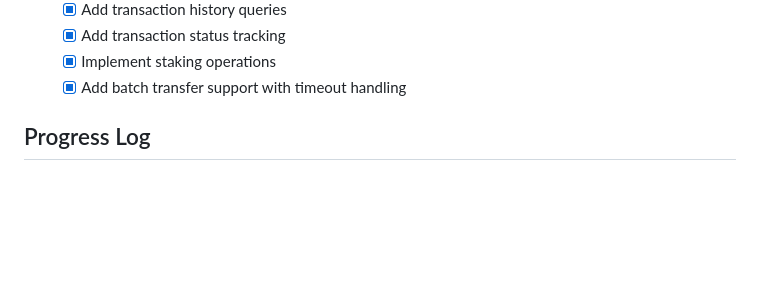
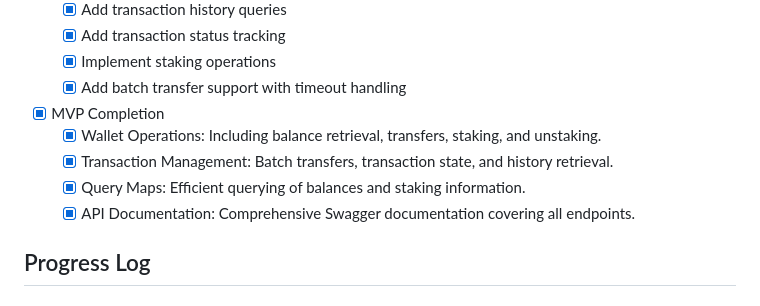
Before and after one commit to Bakobiibizo/comx-api, a Markdown page: PROGRESS.md, the part around the change. GitHub-like rendering; blank space fills up the shorter version.

```diff
--- a/PROGRESS.md
+++ b/PROGRESS.md
@@ -32,6 +32,11 @@
   - [x] Add transaction status tracking
   - [x] Implement staking operations
   - [x] Add batch transfer support with timeout handling
+- [x] MVP Completion
+  - [x] Wallet Operations: Including balance retrieval, transfers, staking, and unstaking.
+  - [x] Transaction Management: Batch transfers, transaction state, and history retrieval.
+  - [x] Query Maps: Efficient querying of balances and staking information.
+  - [x] API Documentation: Comprehensive Swagger documentation covering all endpoints.
 
 ## Progress Log
 
```
Also changed, not shown: README.md (+35 -0 lines).
